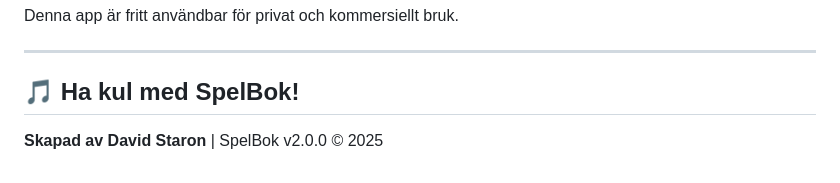
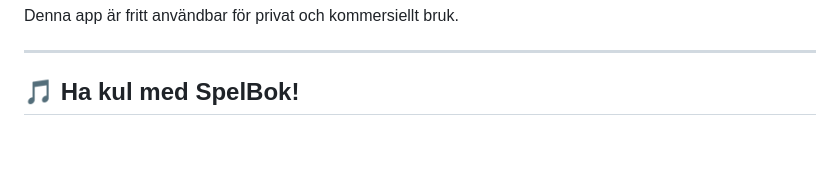
Before and after one commit to StarOnDavid/spelbok, a Markdown page: docs/README.sv.md, the part around the change. GitHub-like rendering; blank space fills up the shorter version.

```diff
--- a/docs/README.sv.md
+++ b/docs/README.sv.md
@@ -233,5 +233,3 @@ Denna app är fritt användbar för privat och kommersiellt bruk.
 ---
 
 ## 🎵 Ha kul med SpelBok!
-
-**Skapad av David Staron** | SpelBok v2.0.0 © 2025
```
Also changed, not shown: docs/README.en.md (+0 -2 lines).
